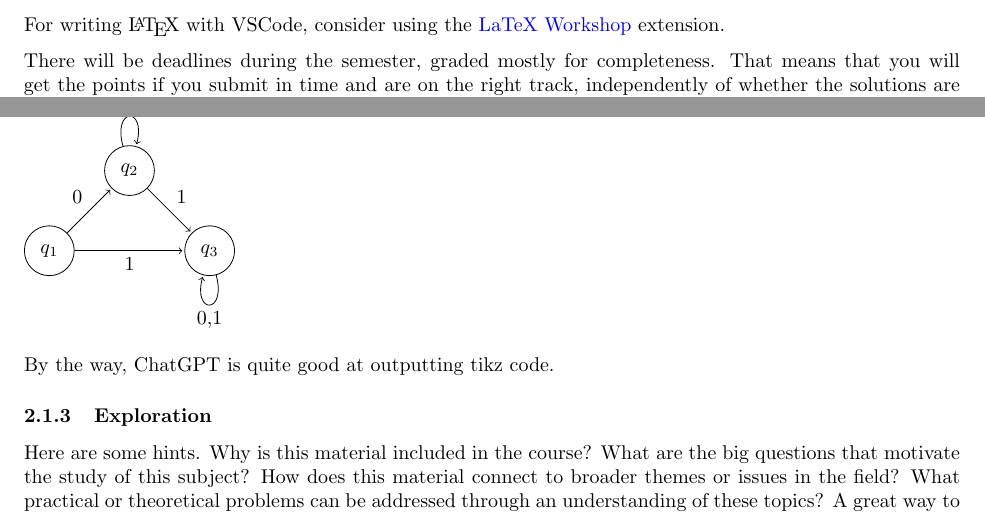
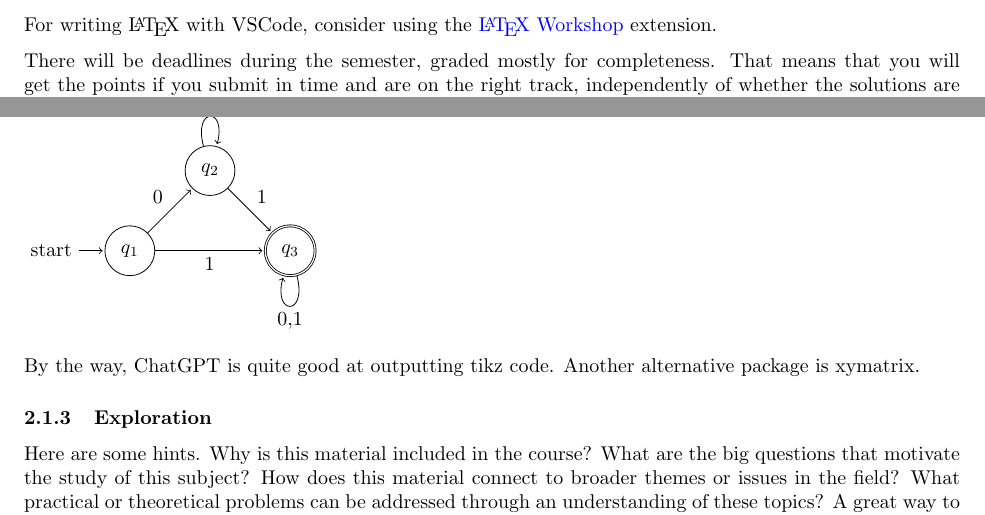
Before and after one commit to evhxn/algorithm-analysis-2025, a LaTeX paper (report/report-guidelines.tex): two parts of pages 2 and 3 of 5, joined at a grey line, cut so that both start at the same text. Compiled offline with pdfLaTeX.

Commit message:
update report guidelines

```diff
--- a/report/report-guidelines.tex
+++ b/report/report-guidelines.tex
@@ -66,7 +66,7 @@
 \setcounter{secnumdepth}{3}  % This makes subsubsections numbered
 
 
-\title{CPSC-354 Report}
+\title{CPSC-406 Report}
 \author{Your Name  \\ Chapman University}
 
 \date{\today}
@@ -88,7 +88,7 @@ This report will document your learning throughout the course. It will be a coll
 
 To write your own report, you start from \texttt{report.tex} which is available in the course repo. For guidance on how to do this read on and also consult \texttt{latex-example.tex} which is also available in the repo. Also check out the usual resources (Google, Stackoverflow, LLM, etc). It was never as easy as now to learn a new programming lanugage (which, btw, \LaTeX{} is).
 
-For writing \LaTeX{} with VSCode, consider using the \href{https://marketplace.visualstudio.com/items?itemName=James-Yu.latex-workshop}{LaTeX Workshop} extension.
+For writing \LaTeX{} with VSCode, consider using the \href{https://marketplace.visualstudio.com/items?itemName=James-Yu.latex-workshop}{\LaTeX{} Workshop} extension.
 
 There will be deadlines during the semester, graded mostly for completeness. That means that you will get the points if you submit in time and are on the right track, independently of whether the solutions are technically correct. You will have the opportunity to revise your work for the final submission of the full report.
 
@@ -131,18 +131,22 @@ Also explain what you learn from the homework. Each homework was carefully draft
 In case you want to draw automata in \LaTeX{}, you can use the tikz package. Here is an example of a simple automaton:
 
 \begin{tikzpicture}[shorten >=1pt,node distance=2cm,on grid,auto]
-  \node[state] (q_1)   {$q_1$};
+  % Define states
+  \node[state, initial] (q_1)   {$q_1$};  % q1 is now the start state
   \node[state] (q_2) [above right=of q_1] {$q_2$};
-  \node[state] (q_3) [below right=of q_2] {$q_3$};
+  \node[state, accepting] (q_3) [below right=of q_2] {$q_3$};  % q3 is now the final state
+
+  % Define transitions
   \path[->]
     (q_1) edge  node {0} (q_2)
           edge  node [swap] {1} (q_3)
     (q_2) edge  node  {1} (q_3)
           edge [loop above] node {0} ()
     (q_3) edge [loop below] node {0,1} ();
+
 \end{tikzpicture}
 
-By the way, ChatGPT is quite good at outputting tikz code.
+By the way, ChatGPT is quite good at outputting tikz code. Another alternative package is xymatrix.
 
 \subsubsection{Exploration}
 
```
Also changed, not shown: report/report-guidelines.pdf. Lines whose indentation alone changed are shown as unchanged.
